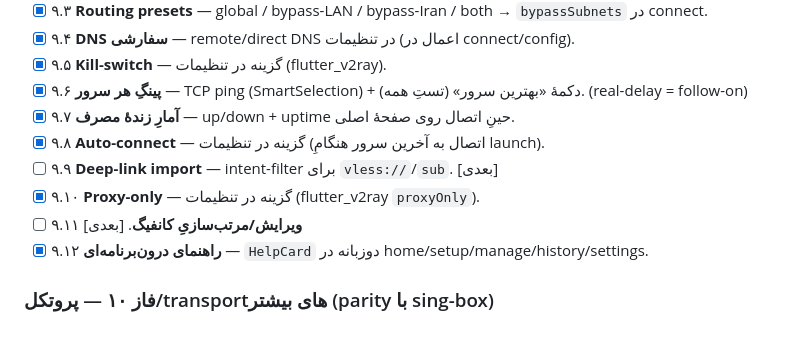
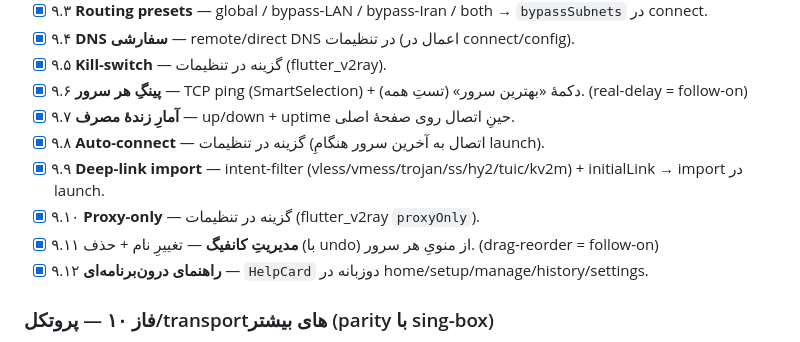
Before and after one commit to kian-irani/kian_v2ray, a Markdown page: PRD-V2.md, the part around the change. Drawn GitHub-style.

Commit message:
docs: PRD-V2 — deep-link (9.9) + config mgmt (9.11) done
Co-Authored-By: Claude Opus 4.8 <noreply@anthropic.com>
Claude-Session: https://claude.ai/code/session_01EGjTRfmhDKahAFuY5WiMoR

```diff
--- a/PRD-V2.md
+++ b/PRD-V2.md
@@ -28,9 +28,9 @@ SSH نصب از اپ · پنلِ وب · تاریخچهٔ نصب · QR · auto-r
 - [x] ۹.۶ **پینگِ هر سرور** — TCP ping (SmartSelection) + دکمهٔ «بهترین سرور» (تستِ همه). (real-delay = follow-on)
 - [x] ۹.۷ **آمارِ زندهٔ مصرف** — up/down + uptime حینِ اتصال روی صفحهٔ اصلی.
 - [x] ۹.۸ **Auto-connect** — گزینه در تنظیمات (اتصال به آخرین سرور هنگامِ launch).
-- [ ] ۹.۹ **Deep-link import** — intent-filter برای `vless://`/`sub`. [بعدی]
+- [x] ۹.۹ **Deep-link import** — intent-filter (vless/vmess/trojan/ss/hy2/tuic/kv2m) + initialLink → import در launch.
 - [x] ۹.۱۰ **Proxy-only** — گزینه در تنظیمات (flutter_v2ray `proxyOnly`).
-- [ ] ۹.۱۱ **ویرایش/مرتب‌سازیِ کانفیگ**. [بعدی]
+- [x] ۹.۱۱ **مدیریتِ کانفیگ** — تغییرِ نام + حذف (با undo) از منویِ هر سرور. (drag-reorder = follow-on)
 - [x] ۹.۱۲ **راهنمای درون‌برنامه‌ای** — `HelpCard` دوزبانه در home/setup/manage/history/settings.
 
 ### فاز ۱۰ — پروتکل/transportهای بیشتر (parity با sing-box)
```
